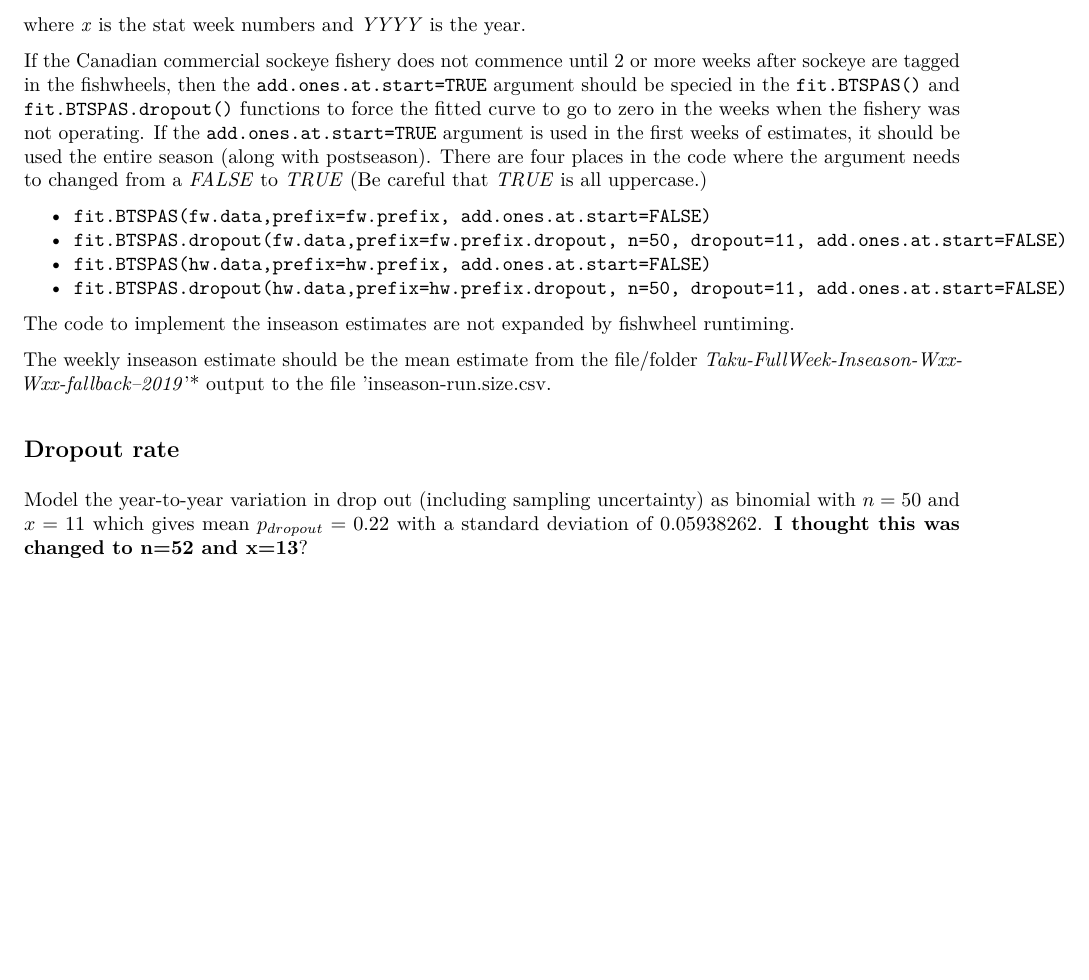
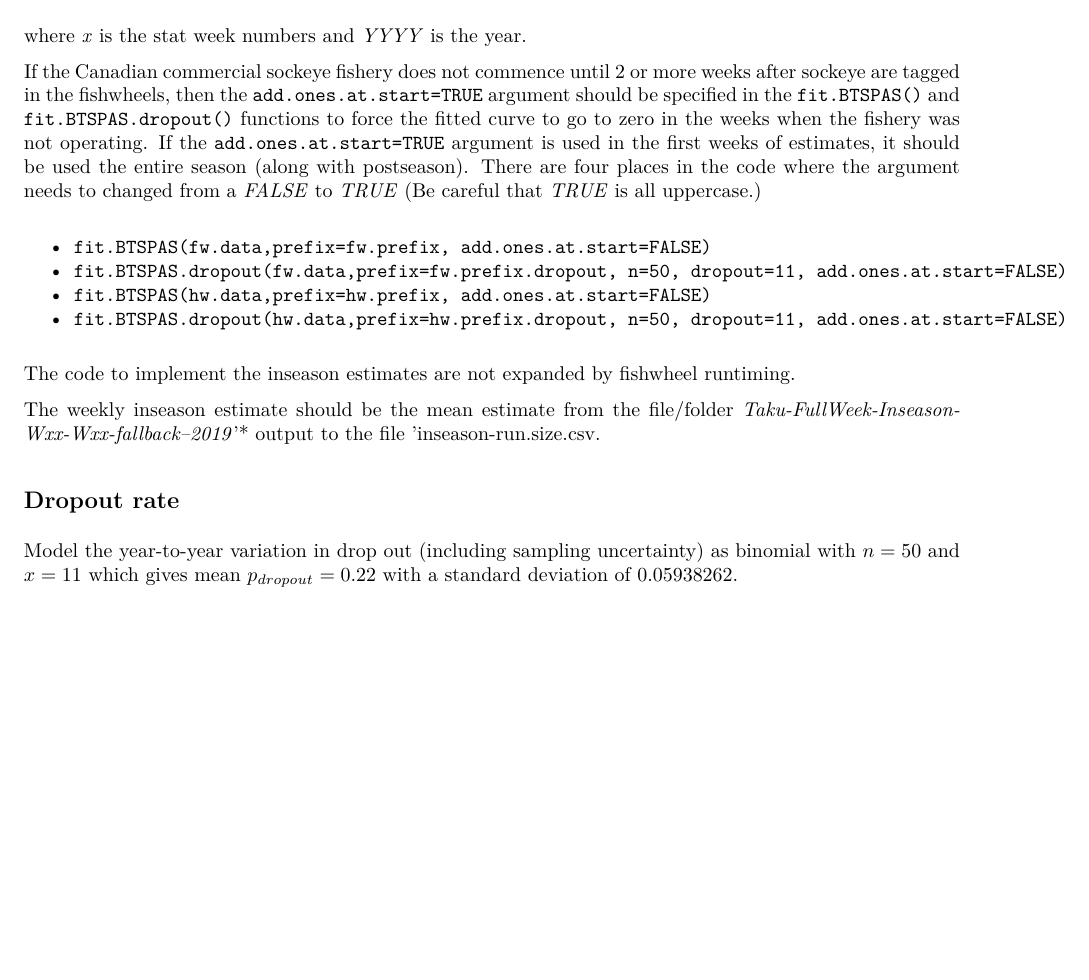
Before and after one commit to SOLV-Code/BTSPAS_Taku_sockeye, an R Markdown document (document/BTSPAS_inseason_documentation.Rmd): part of page 3 of 3, cut so that both start at the same text, the shorter picture padded with empty space. The pictures show the output file document/BTSPAS_inseason_documentation.pdf that the author committed with the source.

Commit message:
commit manual changes

```diff
--- a/document/BTSPAS_inseason_documentation.Rmd
+++ b/document/BTSPAS_inseason_documentation.Rmd
@@ -132,7 +132,7 @@ where *x* is the stat week numbers and *YYYY* is the year.
 
 If the Canadian commercial sockeye fishery
 does not commence until 2 or more weeks after sockeye are tagged in the fishwheels,
-then the `add.ones.at.start=TRUE` argument should be specied in
+then the `add.ones.at.start=TRUE` argument should be specified in
 the `fit.BTSPAS()` and `fit.BTSPAS.dropout()` functions to force the fitted
 curve to go to zero in the weeks when the fishery was not operating.
 If the `add.ones.at.start=TRUE` argument is used in the first weeks of estimates, it should be
@@ -151,4 +151,4 @@ output to the file 'inseason-run.size.csv.
 
 ## Dropout rate
 Model the year-to-year variation in drop out (including sampling uncertainty) as binomial with $n =  50$  and $x= 11$
-which gives mean $p_{dropout}= 0.22$ with a standard deviation of $0.05938262$. **I thought this was changed to n=52 and x=13**?
+which gives mean $p_{dropout}= 0.22$ with a standard deviation of $0.05938262$.
```
Also changed, not shown: document/BTSPAS_inseason_documentation.pdf.
